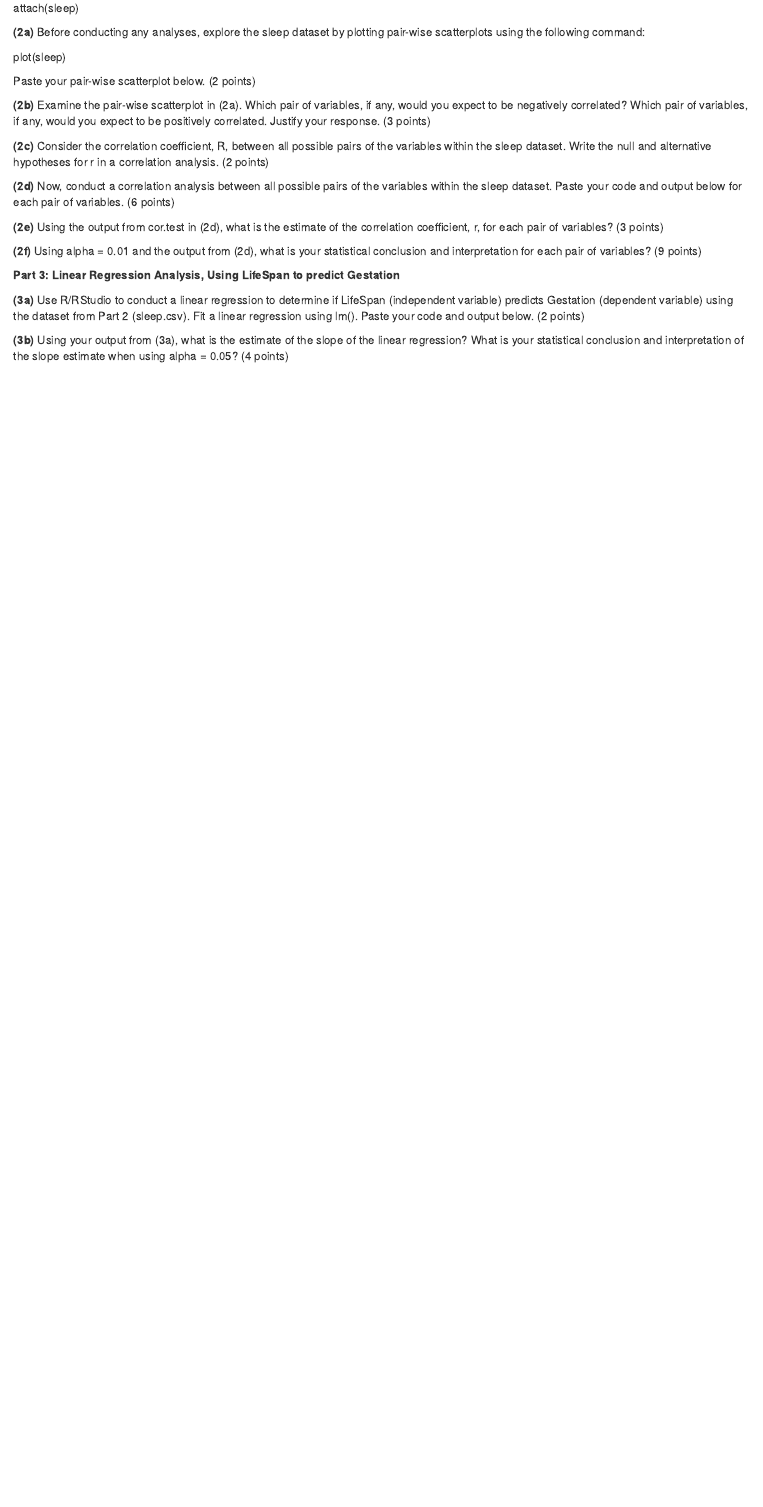
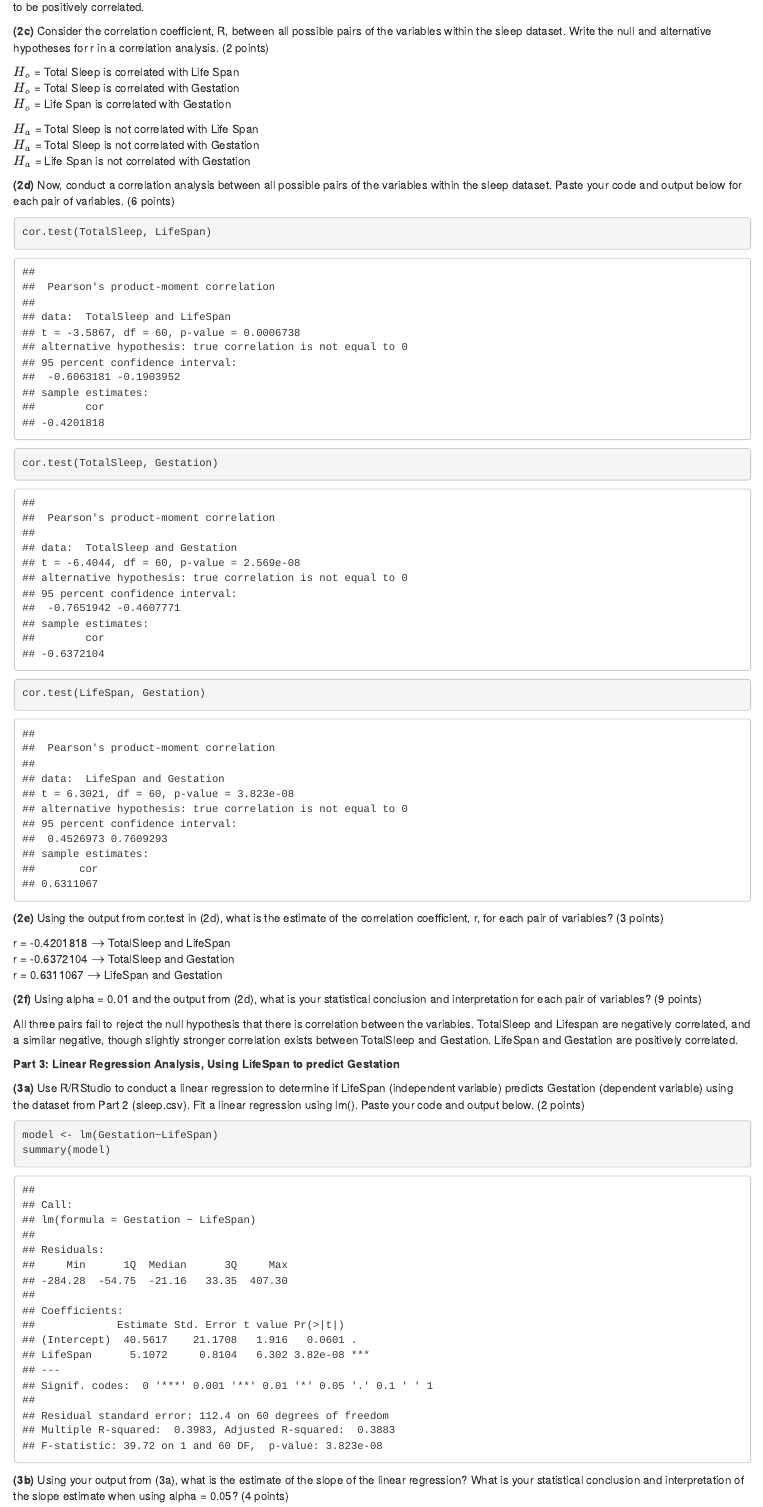
Before and after one commit to simonhansedasi/qsci, an R Markdown document (hw7/hw7.Rmd): the page in a window 1100 px wide, from 2290 px down before the commit and from 3040 px down after it. The pictures show the output file hw7/hw7.html that the author committed with the source, opened offline.

Commit message:
completed hw7

````diff
--- a/hw7/hw7.Rmd
+++ b/hw7/hw7.Rmd
@@ -81,4 +83,3 @@ sleep <- read.csv("sleep.csv", head=TRUE)
-attach(sleep)
 
 **(2a)** Before conducting any analyses, explore the sleep dataset by plotting pair-wise scatterplots using the following command:
 
@@ -86,23 +89,49 @@ plot(sleep)
 
-Paste your pair-wise scatterplot below. (2 points)
+**(2b)** Examine the pair-wise scatterplot in (2a). Which pair of variables, if any, would you expect to be negatively correlated? Which pair of variables, if any, would you expect to be positively correlated. Justify your response. (3 points)\
 
-**(2b)** Examine the pair-wise scatterplot in (2a). Which pair of variables, if any, would you expect to be negatively correlated? Which pair of variables, if any, would you expect to be positively correlated. Justify your response. (3 points)
+From the pair-wise scatter plot it would appear that total sleep is negatively correlated with gestation and life span. Gestation and life span appear to be positively correlated.
 
-**(2c)** Consider the correlation coefficient, R, between all possible pairs of the variables within the sleep dataset. Write the null and alternative hypotheses for r in a correlation analysis. (2 points)
 
-**(2d)** Now, conduct a correlation analysis between all possible pairs of the variables within the sleep dataset. Paste your code and output below for each pair of variables. (6 points)
+**(2c)** Consider the correlation coefficient, R, between all possible pairs of the variables within the sleep dataset. Write the null and alternative hypotheses for r in a correlation analysis. (2 points)\
 
-**(2e)** Using the output from cor.test in (2d), what is the estimate of the correlation coefficient, r, for each pair of variables? (3 points)
+$H_{o}$ = Total Sleep is correlated with Life Span\
+$H_{o}$ = Total Sleep is correlated with Gestation\
+$H_{o}$ = Life Span is correlated with Gestation\
 
-**(2f)** Using alpha = 0.01 and the output from (2d), what is your statistical conclusion and interpretation for each pair of variables? (9 points)
+$H_{a}$ = Total Sleep is not correlated with Life Span\
+$H_{a}$ = Total Sleep is not correlated with Gestation\
+$H_{a}$ = Life Span is not correlated with Gestation\
 
 
 
+**(2d)** Now, conduct a correlation analysis between all possible pairs of the variables within the sleep dataset. Paste your code and output below for each pair of variables. (6 points)\
+
+```{r}
+
+cor.test(TotalSleep, LifeSpan)
+cor.test(TotalSleep, Gestation)
+cor.test(LifeSpan, Gestation)
+
+```
+
+**(2e)** Using the output from cor.test in (2d), what is the estimate of the correlation coefficient, r, for each pair of variables? (3 points)\
+
+r = -0.4201818 $\rightarrow$ TotalSleep and LifeSpan\
+r = -0.6372104 $\rightarrow$ TotalSleep and Gestation\
+r = 0.6311067 $\rightarrow$ LifeSpan and Gestation\
+
+**(2f)** Using alpha = 0.01 and the output from (2d), what is your statistical conclusion and interpretation for each pair of variables? (9 points)\
+
+ All three pairs fail to reject the null hypothesis that there is correlation between the variables. TotalSleep and Lifespan are negatively correlated, and a similar negative, though slightly stronger correlation exists between TotalSleep and Gestation. LifeSpan and Gestation are positively correlated.\
+
 **Part 3: Linear Regression Analysis, Using LifeSpan to predict Gestation**
 
-**(3a)** Use R/RStudio to conduct a linear regression to determine if LifeSpan (independent variable) predicts Gestation (dependent variable) using the dataset from Part 2 (sleep.csv). Fit a linear regression using lm(). Paste your code and output below. (2 points)
+**(3a)** Use R/RStudio to conduct a linear regression to determine if LifeSpan (independent variable) predicts Gestation (dependent variable) using the dataset from Part 2 (sleep.csv). Fit a linear regression using lm(). Paste your code and output below. (2 points)\
 
-**(3b)** Using your output from (3a), what is the estimate of the slope of the linear regression? What is your statistical conclusion and interpretation of the slope estimate when using alpha = 0.05? (4 points)
+```{r}
+model <- lm(Gestation~LifeSpan)
+summary(model)
+```
 
-**(3c)** Interpret the adjusted R-squared value from your output from (3a). What does this value represent? (4 points)
+**(3b)** Using your output from (3a), what is the estimate of the slope of the linear regression? What is your statistical conclusion and interpretation of the slope estimate when using alpha = 0.05? (4 points)\
 
--- /dev/null
+++ b/hw7/sleep.csv
@@ -0,0 +1,63 @@
+TotalSleep,LifeSpan,Gestation
+3.3,38.6,645
+8.3,4.5,42
+12.5,14,60
+16.5,6,25
+3.9,69,624
+9.8,27,180
+19.7,19,35
+6.2,30.4,392
+14.5,28,63
+9.7,50,230
+12.5,7,112
+3.9,30,281
+10.3,11,117
+3.1,40,365
+8.4,3.5,42
+8.6,50,28
+10.7,6,42
+10.7,10.4,120
+6.1,34,202
+18.1,7,32
+6.5,28,400
+3.8,20,148
+14.4,3.9,16
+12,39.3,252
+6.2,41,310
+13,16.2,63
+13.8,9,28
+8.2,7.6,68
+2.9,46,336
+10.8,22.4,100
+7.8,16.3,33
+9.1,2.6,21.5
+19.9,24,50
+8,100,267
+10.6,11,30
+11.2,15,45
+13.2,3.2,19
+12.8,2,30
+19.4,5,12
+17.4,6.5,120
+5.3,23.6,440
+17,12,140
+10.9,20.2,170
+13.7,13,17
+8.4,27,115
+8.4,18,31
+12.5,13.7,63
+13.2,4.7,21
+9.8,9.8,52
+9.6,29,164
+6.6,7,225
+5.4,6,225
+2.6,17,150
+3.8,20,151
+11,12.7,90
+10.3,3.5,15
+13.3,4.5,60
+5.4,7.5,200
+15.8,2.3,46
+10.3,24,210
+19.4,3,14
+15.3,13,38
````
Also changed, not shown: hw7/hw7.html, hw7/hw7.Rmd (48 more changed lines).
